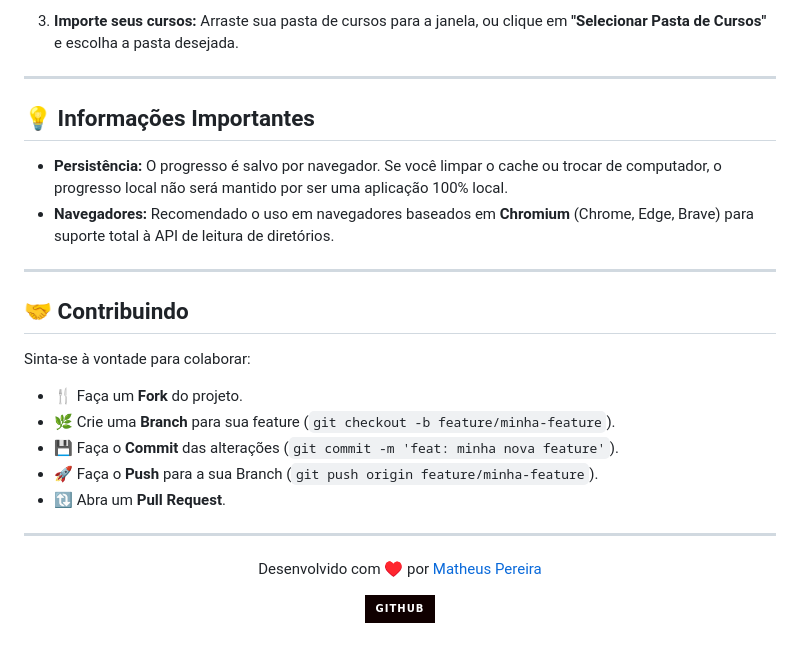
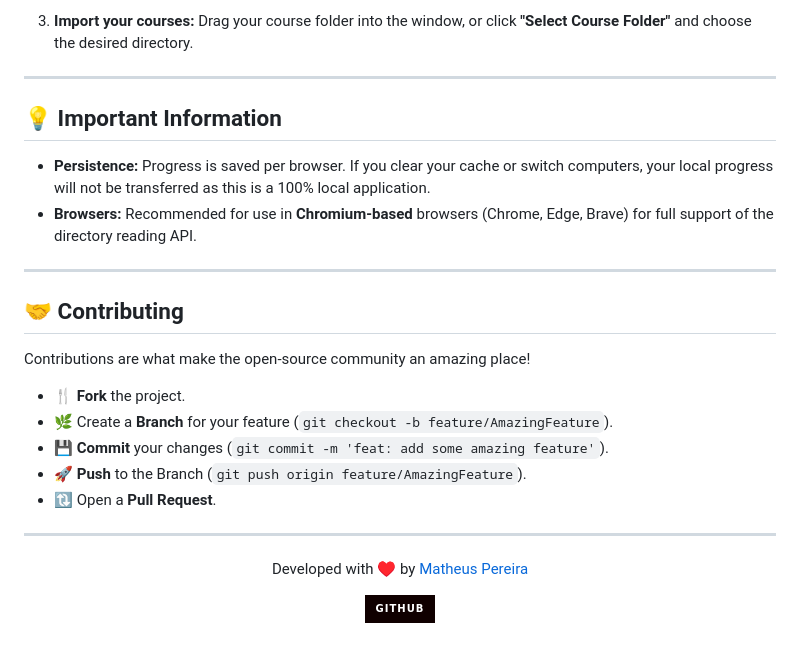
Before and after one commit to matheuspereirafx/NexusHub, a Markdown page: README.md, the part around one of its changes. Rendered like a GitHub page; badges without logos.

```diff
--- a/README.md
+++ b/README.md
@@ -91,29 +91,29 @@ O sistema reconhece automaticamente estas hierarquias:
 
-3. **Importe seus cursos:**
-   Arraste sua pasta de cursos para a janela, ou clique em **"Selecionar Pasta de Cursos"** e escolha a pasta desejada.
+3. **Import your courses:**
+   Drag your course folder into the window, or click **"Select Course Folder"** and choose the desired directory.
 
 ---
 
-## 💡 Informações Importantes
+## 💡 Important Information
 
-* **Persistência:** O progresso é salvo por navegador. Se você limpar o cache ou trocar de computador, o progresso local não será mantido por ser uma aplicação 100% local.
-* **Navegadores:** Recomendado o uso em navegadores baseados em **Chromium** (Chrome, Edge, Brave) para suporte total à API de leitura de diretórios.
+* **Persistence:** Progress is saved per browser. If you clear your cache or switch computers, your local progress will not be transferred as this is a 100% local application.
+* **Browsers:** Recommended for use in **Chromium-based** browsers (Chrome, Edge, Brave) for full support of the directory reading API.
 
 ---
 
-## 🤝 Contribuindo
+## 🤝 Contributing
 
-Sinta-se à vontade para colaborar:
-* 🍴 Faça um **Fork** do projeto.
-* 🌿 Crie uma **Branch** para sua feature (`git checkout -b feature/minha-feature`).
-* 💾 Faça o **Commit** das alterações (`git commit -m 'feat: minha nova feature'`).
-* 🚀 Faça o **Push** para a sua Branch (`git push origin feature/minha-feature`).
-* 🔃 Abra um **Pull Request**.
+Contributions are what make the open-source community an amazing place!
+* 🍴 **Fork** the project.
+* 🌿 Create a **Branch** for your feature (`git checkout -b feature/AmazingFeature`).
+* 💾 **Commit** your changes (`git commit -m 'feat: add some amazing feature'`).
+* 🚀 **Push** to the Branch (`git push origin feature/AmazingFeature`).
+* 🔃 Open a **Pull Request**.
 
 ---
 
 <div align="center">
-  <p>Desenvolvido com ♥ por <a href="https://github.com/matheuspereirafx">Matheus Pereira</a></p>
+  <p>Developed with ♥ by <a href="https://github.com/matheuspereirafx">Matheus Pereira</a></p>
 
   <p>
     <a href="https://github.com/matheuspereirafx">
```
Also changed, not shown: other parts of README.md (+44 -44 lines).
